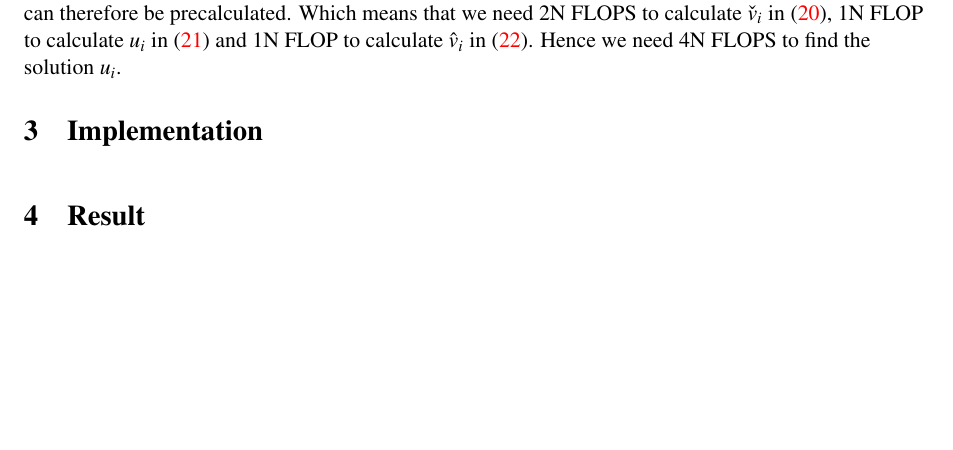
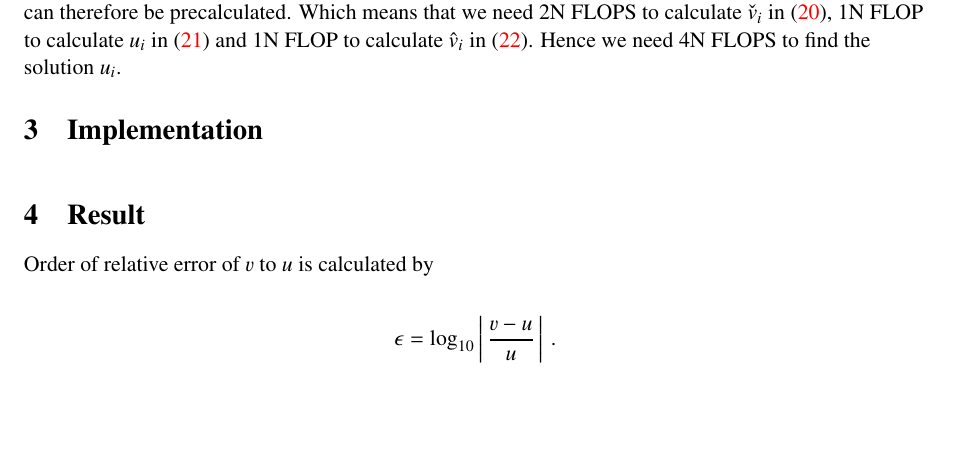
Before and after one commit to Eimund/UiO, a LaTeX paper (FYS4150/Project 4/project4.tex): part of page 10 of 15, cut so that both start at the same text, the shorter picture padded with empty space. Compiled offline with LaTeX, dvips and Ghostscript.

Commit message:
Relativ feil

```diff
--- a/FYS4150/Project 4/project4.tex
+++ b/FYS4150/Project 4/project4.tex
@@ -503,6 +503,12 @@ So what we need to calculate the solution in \eqref{eq_21} is first to calculate
 
 \section{Result}
 
+Order of relative error of $\varv$ to $u$ is calculated by
+
+\begin{align*}
+\epsilon = \log_{10}\abs{\frac{\varv - u}{u}} \,.
+\end{align*}
+
 \begin{tabell}{|r|c|c|c|}{\small}{\input{build-project4-Desktop-Debug/time_header.dat}}{\input{build-project4-Desktop-Debug/time_forward_euler.dat}}{Calculation time for the Forward Euler scheme in seconds.}{tab_euler_forward}
 \end{tabell}
 
```
Also changed, not shown: FYS4150/Project 4/project4.pdf.
